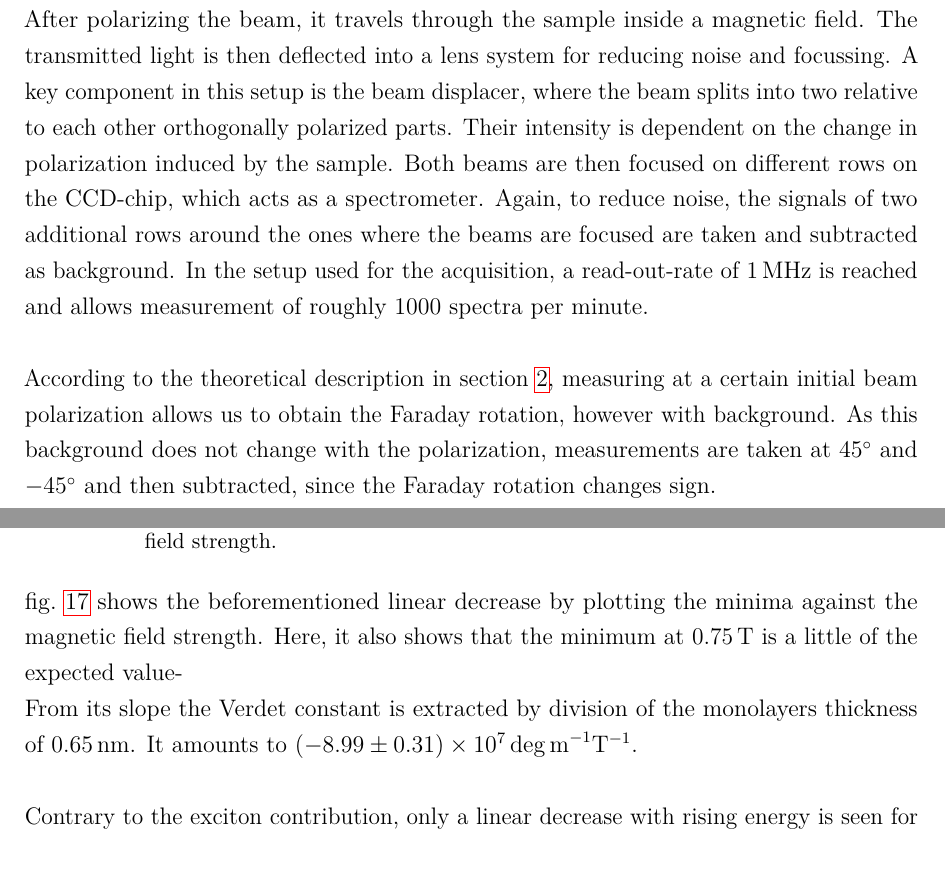
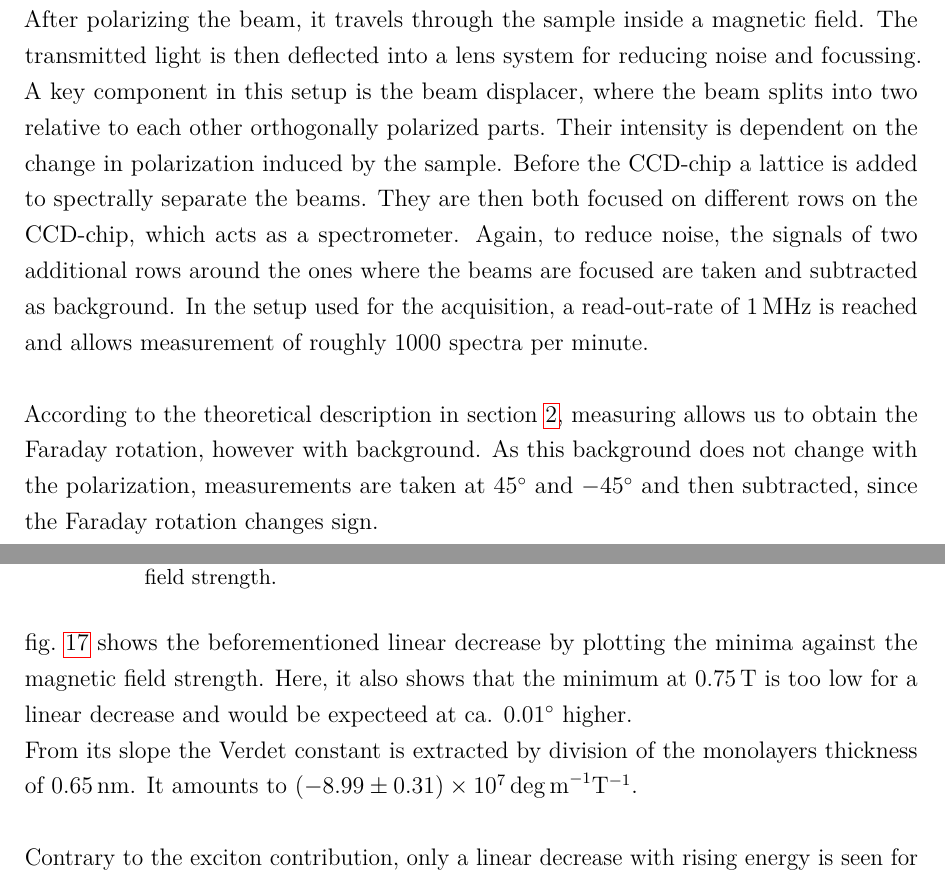
Before and after one commit to Br0Fi/FestSpekt20, a LaTeX document (AG-Bratschitsch/Protokoll_FKS_G01_05-08-2020.tex, which reads AG-Bratschitsch/tex/17_Faraday_Rotation.tex): two parts of pages 20 and 22 of 30, joined at a grey line, cut so that both start at the same text. Compiled offline with pdfLaTeX.

Commit message:
AG Bratschitsch - fixed TODOs

```diff
--- a/AG-Bratschitsch/tex/17_Faraday_Rotation.tex
+++ b/AG-Bratschitsch/tex/17_Faraday_Rotation.tex
@@ -18,13 +18,14 @@ After polarizing the beam, it travels through the sample inside a magnetic field
 The transmitted light is then deflected into a lens system for reducing noise and focussing.
 A key component in this setup is the beam displacer, where the beam splits into two relative to each other orthogonally polarized parts.
 Their intensity is dependent on the change in polarization induced by the sample.
-Both beams are then focused on different rows on the CCD-chip, which acts as a spectrometer. %TODO Gitter
+Before the CCD-chip a lattice is added to spectrally separate the beams.
+They are then both focused on different rows on the CCD-chip, which acts as a spectrometer.
 Again, to reduce noise, the signals of two additional rows around the ones where the beams are focused are taken and subtracted as background.
 In the setup used for the acquisition, a read-out-rate of \SI{1}{\mega\hertz} is reached and allows measurement of roughly $1000$ spectra per minute.
 
 \
 
-According to the theoretical description in \cref{sec:theory}, measuring at a certain initial beam polarization allows us to obtain the Faraday rotation, however with background. %TODO wieso initial beam polarization? man misst doch nicht das initiale?
+According to the theoretical description in \cref{sec:theory}, measuring allows us to obtain the Faraday rotation, however with background.
 As this background does not change with the polarization, measurements are taken at \SI{+45}{\degree} and \SI{-45}{\degree} and then subtracted, since the Faraday rotation changes sign.
 
 To ensure that the WS$_2$ monolayer is laying flatly on a sapphire ($\text{Al}_2\text{O}_3$) substrate, it is trapped between hexagonal boron nitride, which only adds a negligible contribution to the measured data.
@@ -67,7 +68,7 @@ However, since they are almost the same, the mean value of \SI{1.990+-0.001}{\el
     \label{fig_WS2_minima}
 \end{figure}
 \cref{fig_WS2_minima} shows the beforementioned linear decrease by plotting the minima against the magnetic field strength.
-Here, it also shows that the minimum at \SI{0.75}{\tesla} is a little of the expected value- %TODO ?
+Here, it also shows that the minimum at \SI{0.75}{\tesla} is too low for a linear decrease and would be expecteed at ca. \SI{0.01}{\degree} higher.
 
 From its slope the Verdet constant is extracted by division of the monolayers thickness of \SI{0.65}{\nano\meter}.
 It amounts to \SI{-8.99+-0.31e+07}{\deg m^{-1} T^{-1}}.
```
